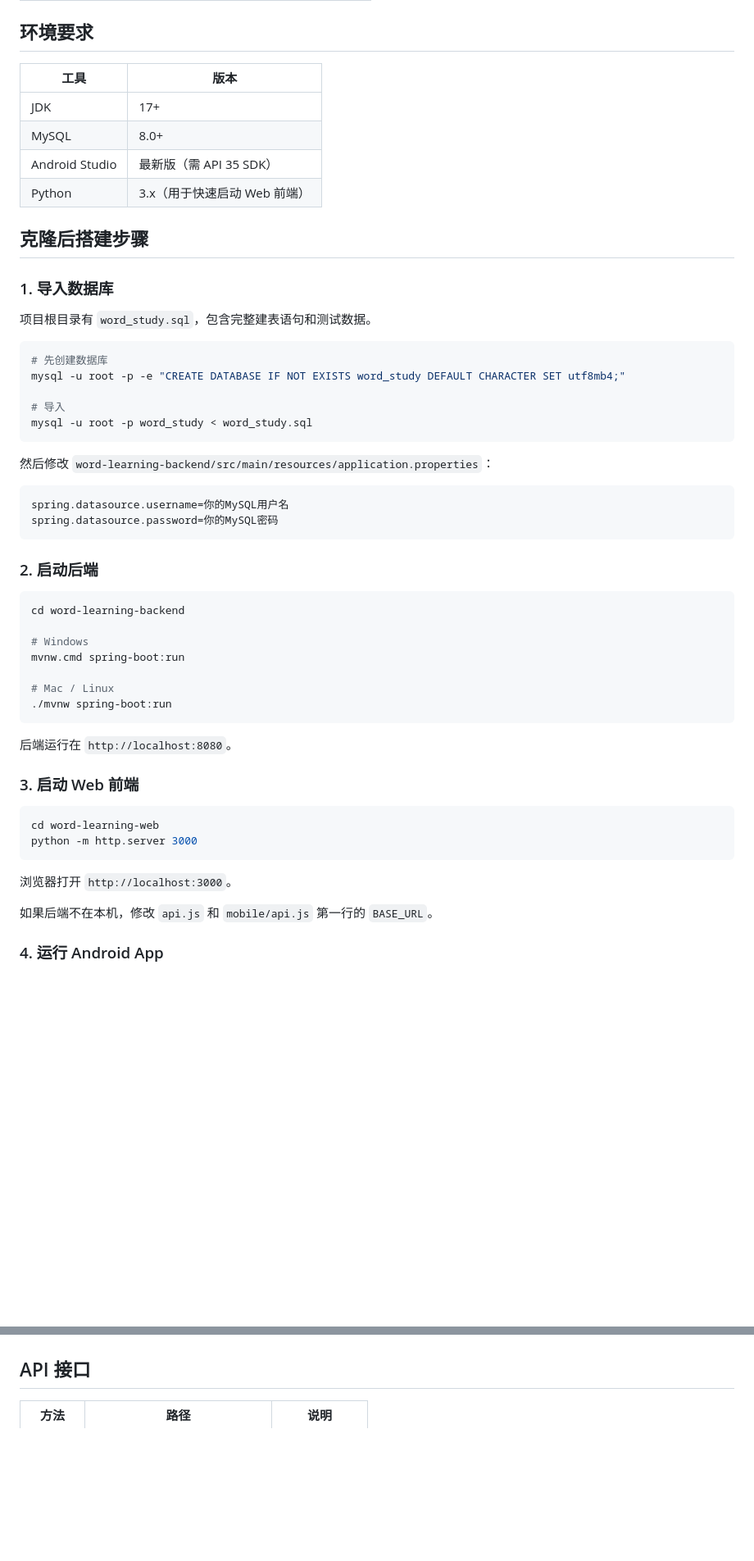
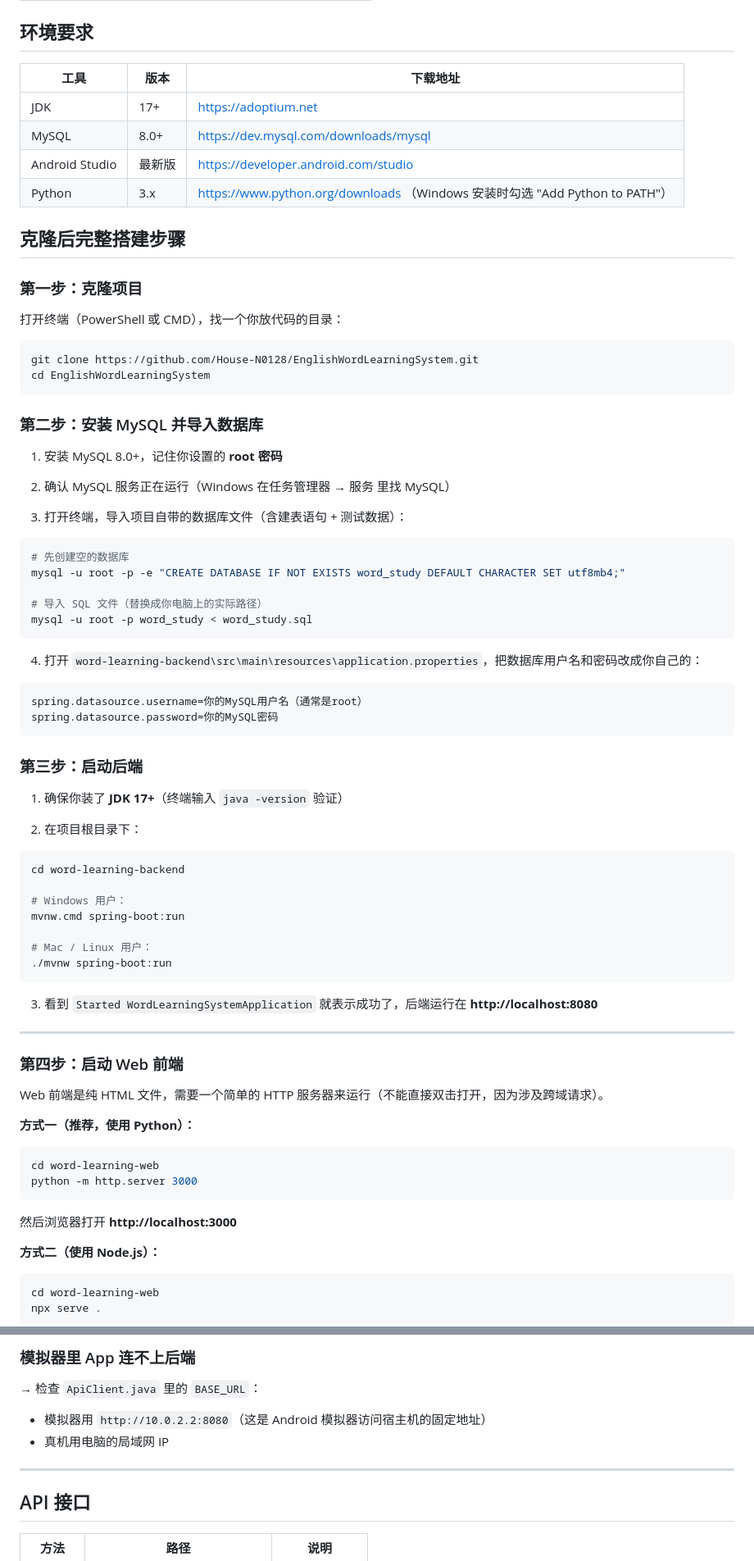
Before and after one commit to House-N0128/EnglishWordLearningSystem, a Markdown page: README.md, 2 parts joined by grey strips. Shown at 82% size. GitHub-like rendering; blank space fills up the shorter version.

````diff
--- a/README.md
+++ b/README.md
@@ -39,58 +39,83 @@
 
 ## 环境要求
 
-| 工具 | 版本 |
-|------|------|
-| JDK | 17+ |
-| MySQL | 8.0+ |
-| Android Studio | 最新版（需 API 35 SDK） |
-| Python | 3.x（用于快速启动 Web 前端） |
+| 工具 | 版本 | 下载地址 |
+|------|------|----------|
+| JDK | 17+ | https://adoptium.net |
+| MySQL | 8.0+ | https://dev.mysql.com/downloads/mysql |
+| Android Studio | 最新版 | https://developer.android.com/studio |
+| Python | 3.x | https://www.python.org/downloads （Windows 安装时勾选 "Add Python to PATH"）|
 
-## 克隆后搭建步骤
+## 克隆后完整搭建步骤
 
-### 1. 导入数据库
+### 第一步：克隆项目
 
-项目根目录有 `word_study.sql`，包含完整建表语句和测试数据。
+打开终端（PowerShell 或 CMD），找一个你放代码的目录：
 
 ```bash
-# 先创建数据库
+git clone https://github.com/House-N0128/EnglishWordLearningSystem.git
+cd EnglishWordLearningSystem
+```
+
+### 第二步：安装 MySQL 并导入数据库
+
+1. 安装 MySQL 8.0+，记住你设置的 **root 密码**
+2. 确认 MySQL 服务正在运行（Windows 在任务管理器 → 服务 里找 MySQL）
+
+3. 打开终端，导入项目自带的数据库文件（含建表语句 + 测试数据）：
+
+```bash
+# 先创建空的数据库
 mysql -u root -p -e "CREATE DATABASE IF NOT EXISTS word_study DEFAULT CHARACTER SET utf8mb4;"
 
-# 导入
+# 导入 SQL 文件（替换成你电脑上的实际路径）
 mysql -u root -p word_study < word_study.sql
 ```
 
-然后修改 `word-learning-backend/src/main/resources/application.properties`：
+4. 打开 `word-learning-backend\src\main\resources\application.properties`，把数据库用户名和密码改成你自己的：
 
 ```properties
-spring.datasource.username=你的MySQL用户名
+spring.datasource.username=你的MySQL用户名（通常是root）
 spring.datasource.password=你的MySQL密码
 ```
 
-### 2. 启动后端
+### 第三步：启动后端
+
+1. 确保你装了 **JDK 17+**（终端输入 `java -version` 验证）
+
+2. 在项目根目录下：
 
 ```bash
 cd word-learning-backend
 
-# Windows
+# Windows 用户：
 mvnw.cmd spring-boot:run
 
-# Mac / Linux
+# Mac / Linux 用户：
 ./mvnw spring-boot:run
 ```
 
-后端运行在 `http://localhost:8080`。
+3. 看到 `Started WordLearningSystemApplication` 就表示成功了，后端运行在 **http://localhost:8080**
 
-### 3. 启动 Web 前端
+---
+
+### 第四步：启动 Web 前端
+
+Web 前端是纯 HTML 文件，需要一个简单的 HTTP 服务器来运行（不能直接双击打开，因为涉及跨域请求）。
+
+**方式一（推荐，使用 Python）：**
 
 ```bash
 cd word-learning-web
 python -m http.server 3000
 ```
 
-浏览器打开 `http://localhost:3000`。
+然后浏览器打开 **http://localhost:3000**
 
-如果后端不在本机，修改 `api.js` 和 `mobile/api.js` 第一行的 `BASE_URL`。
+**方式二（使用 Node.js）：**
 
-### 4. 运行 Android App
+```bash
+cd word-learning-web
+npx serve .
+```
 
@@ -103,3 +191,9 @@ python -m http.server 3000
+### 模拟器里 App 连不上后端
+→ 检查 `ApiClient.java` 里的 `BASE_URL`：
+- 模拟器用 `http://10.0.2.2:8080`（这是 Android 模拟器访问宿主机的固定地址）
+- 真机用电脑的局域网 IP
+
+---
 
 ## API 接口
 
````
Also changed, not shown: other parts of README.md (+69 -6 lines).
